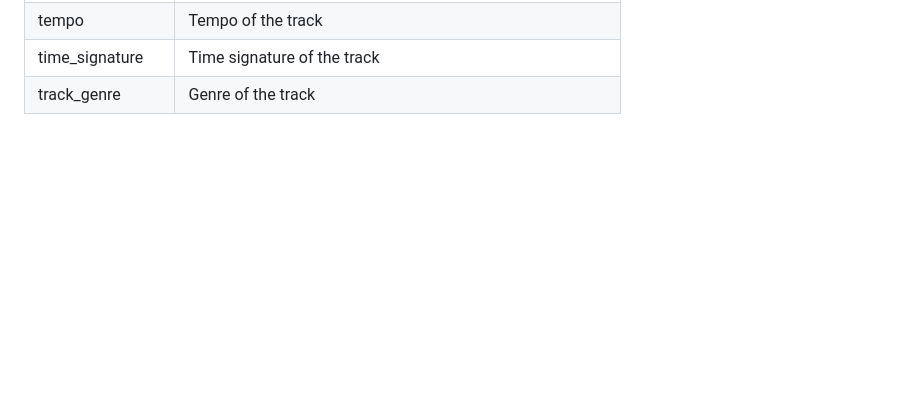
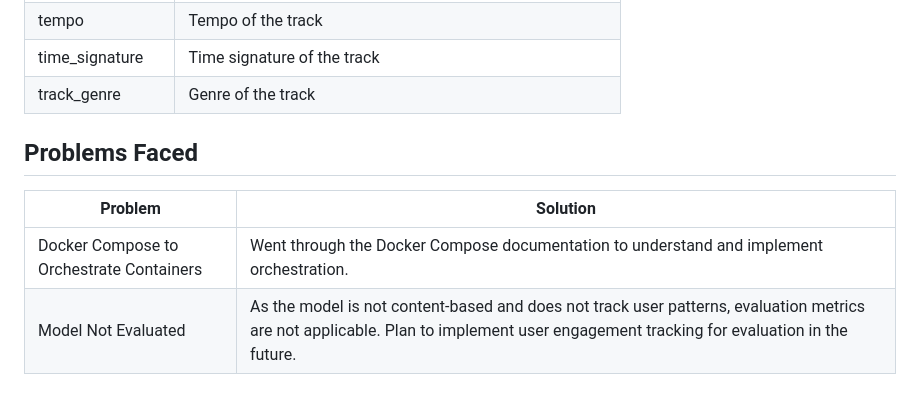
Before and after one commit to SiddharthChavan23/Music_Recommendation, a Markdown page: README.md, the part around the change. Drawn GitHub-style; blank space fills up the shorter version.

```diff
--- a/README.md
+++ b/README.md
@@ -168,3 +168,10 @@ Vatsal Mavani. (n.d.). Spotify Dataset 1921-2020, 160k+ Tracks (Version 1.0) [Da
 | tempo             | Tempo of the track                                          |
 | time_signature    | Time signature of the track                                 |
 | track_genre       | Genre of the track                                          |
+
+
+## Problems Faced
+| Problem                                     | Solution                                                                                   |
+|---------------------------------------------|-------------------------------------------------------------------------------------------|
+| Docker Compose to Orchestrate Containers    | Went through the Docker Compose documentation to understand and implement orchestration. |
+| Model Not Evaluated                         | As the model is not content-based and does not track user patterns, evaluation metrics are not applicable. Plan to implement user engagement tracking for evaluation in the future. |
```
